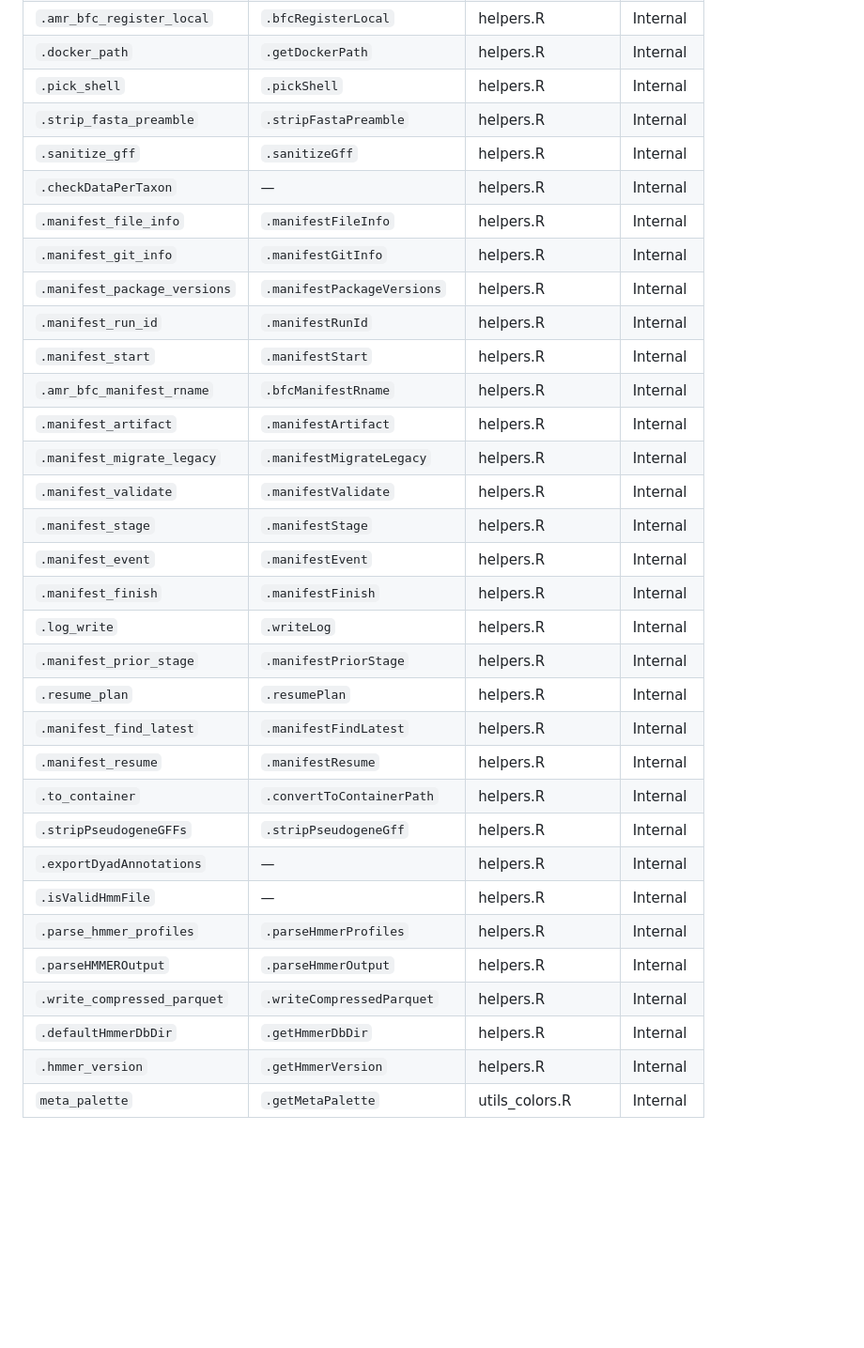
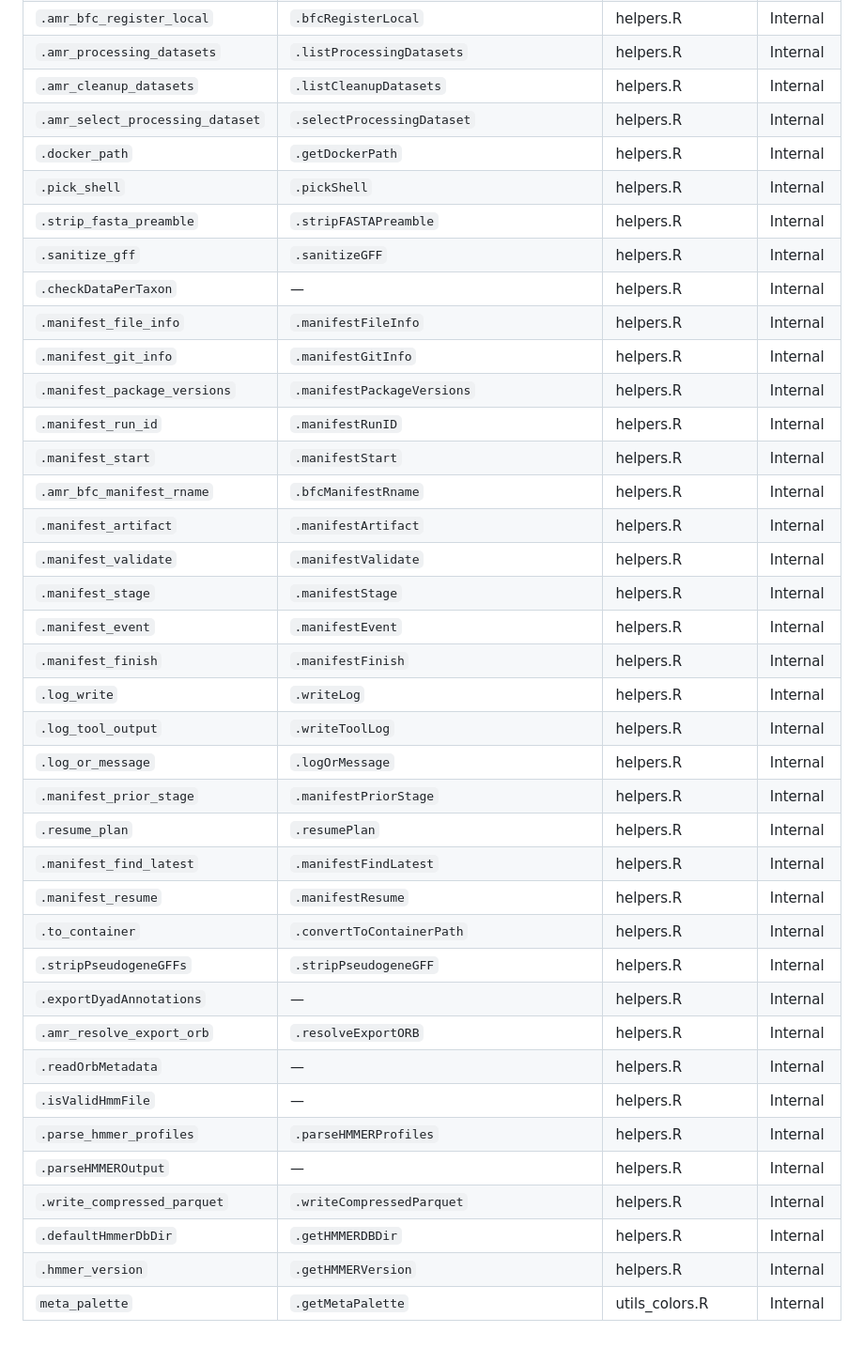
Before and after one commit to JRaviLab/amRdata, a Markdown page: dev/function_renaming.md, the part around one of its changes. Shown at 94% size. GitHub-like rendering; blank space fills up the shorter version.

```diff
--- a/dev/function_renaming.md
+++ b/dev/function_renaming.md
@@ -90,33 +104,39 @@
 | `.amr_bfc_register_local` | `.bfcRegisterLocal` | helpers.R | Internal |
+| `.amr_processing_datasets` | `.listProcessingDatasets` | helpers.R | Internal |
+| `.amr_cleanup_datasets` | `.listCleanupDatasets` | helpers.R | Internal |
+| `.amr_select_processing_dataset` | `.selectProcessingDataset` | helpers.R | Internal |
 | `.docker_path` | `.getDockerPath` | helpers.R | Internal |
 | `.pick_shell` | `.pickShell` | helpers.R | Internal |
-| `.strip_fasta_preamble` | `.stripFastaPreamble` | helpers.R | Internal |
-| `.sanitize_gff` | `.sanitizeGff` | helpers.R | Internal |
+| `.strip_fasta_preamble` | `.stripFASTAPreamble` | helpers.R | Internal |
+| `.sanitize_gff` | `.sanitizeGFF` | helpers.R | Internal |
 | `.checkDataPerTaxon` | — | helpers.R | Internal |
 | `.manifest_file_info` | `.manifestFileInfo` | helpers.R | Internal |
 | `.manifest_git_info` | `.manifestGitInfo` | helpers.R | Internal |
 | `.manifest_package_versions` | `.manifestPackageVersions` | helpers.R | Internal |
-| `.manifest_run_id` | `.manifestRunId` | helpers.R | Internal |
+| `.manifest_run_id` | `.manifestRunID` | helpers.R | Internal |
 | `.manifest_start` | `.manifestStart` | helpers.R | Internal |
 | `.amr_bfc_manifest_rname` | `.bfcManifestRname` | helpers.R | Internal |
 | `.manifest_artifact` | `.manifestArtifact` | helpers.R | Internal |
-| `.manifest_migrate_legacy` | `.manifestMigrateLegacy` | helpers.R | Internal |
 | `.manifest_validate` | `.manifestValidate` | helpers.R | Internal |
 | `.manifest_stage` | `.manifestStage` | helpers.R | Internal |
 | `.manifest_event` | `.manifestEvent` | helpers.R | Internal |
 | `.manifest_finish` | `.manifestFinish` | helpers.R | Internal |
 | `.log_write` | `.writeLog` | helpers.R | Internal |
+| `.log_tool_output` | `.writeToolLog` | helpers.R | Internal |
+| `.log_or_message` | `.logOrMessage` | helpers.R | Internal |
 | `.manifest_prior_stage` | `.manifestPriorStage` | helpers.R | Internal |
 | `.resume_plan` | `.resumePlan` | helpers.R | Internal |
 | `.manifest_find_latest` | `.manifestFindLatest` | helpers.R | Internal |
 | `.manifest_resume` | `.manifestResume` | helpers.R | Internal |
 | `.to_container` | `.convertToContainerPath` | helpers.R | Internal |
-| `.stripPseudogeneGFFs` | `.stripPseudogeneGff` | helpers.R | Internal |
+| `.stripPseudogeneGFFs` | `.stripPseudogeneGFF` | helpers.R | Internal |
 | `.exportDyadAnnotations` | — | helpers.R | Internal |
+| `.amr_resolve_export_orb` | `.resolveExportORB` | helpers.R | Internal |
+| `.readOrbMetadata` | — | helpers.R | Internal |
 | `.isValidHmmFile` | — | helpers.R | Internal |
-| `.parse_hmmer_profiles` | `.parseHmmerProfiles` | helpers.R | Internal |
-| `.parseHMMEROutput` | `.parseHmmerOutput` | helpers.R | Internal |
+| `.parse_hmmer_profiles` | `.parseHMMERProfiles` | helpers.R | Internal |
+| `.parseHMMEROutput` | — | helpers.R | Internal |
 | `.write_compressed_parquet` | `.writeCompressedParquet` | helpers.R | Internal |
-| `.defaultHmmerDbDir` | `.getHmmerDbDir` | helpers.R | Internal |
-| `.hmmer_version` | `.getHmmerVersion` | helpers.R | Internal |
+| `.defaultHmmerDbDir` | `.getHMMERDBDir` | helpers.R | Internal |
+| `.hmmer_version` | `.getHMMERVersion` | helpers.R | Internal |
 | `meta_palette` | `.getMetaPalette` | utils_colors.R | Internal |
```
Also changed, not shown: other parts of dev/function_renaming.md (+37 -23 lines).
